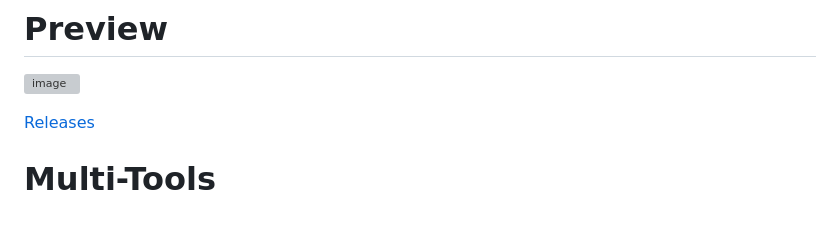
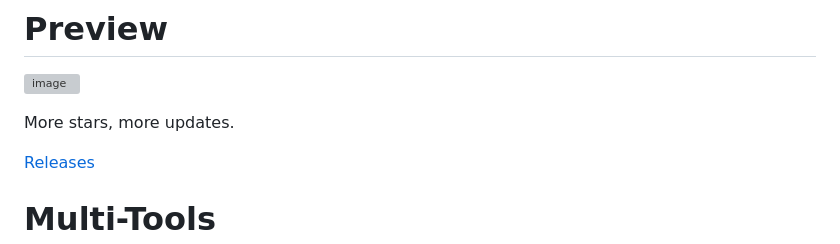
Before and after one commit to itsk0ntra/multi-tools, a Markdown page: README.md, the part around the change. Drawn GitHub-style; blank space fills up the shorter version; grey boxes are pictures that could not be loaded.

```diff
--- a/README.md
+++ b/README.md
@@ -1,5 +1,7 @@
 # Preview
 ![image](https://media.discordapp.net/attachments/1021828286541733978/1060661854852104262/image.png)
+
+More stars, more updates.
 
 [Releases](https://github.com/itssnee/multi-tools/releases/)
 # Multi-Tools
```
